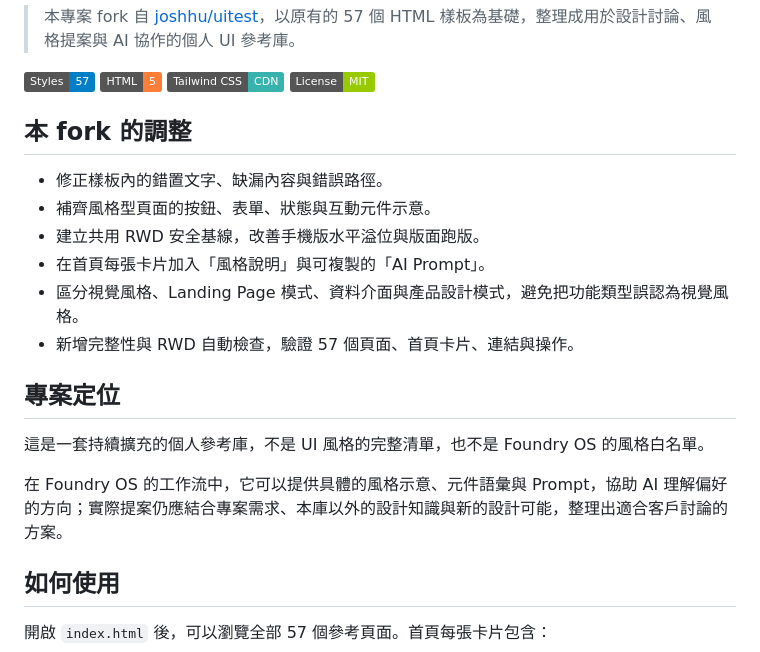
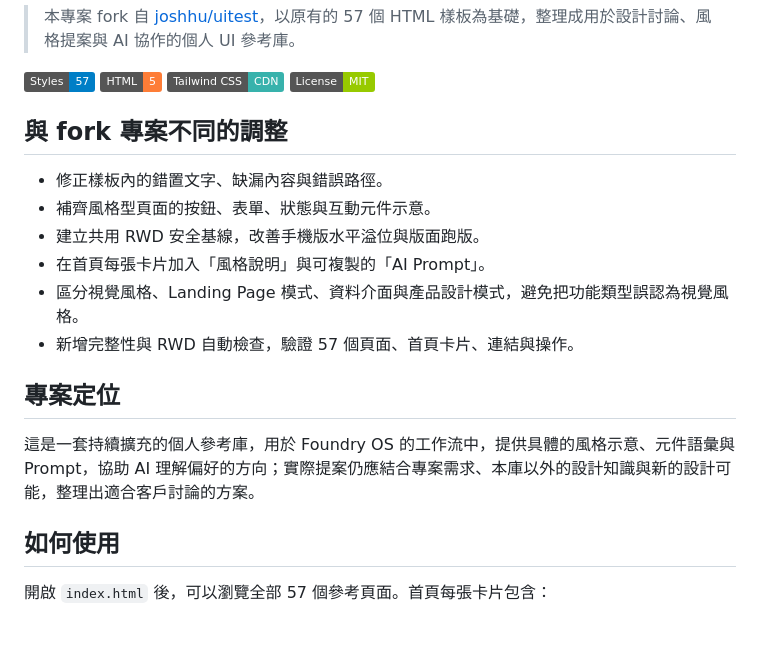
Before and after one commit to shuantt/ui-ref-library, a Markdown page: README.md, the part around the change. Rendered like a GitHub page; badges without logos; blank space fills up the shorter version.

Commit message:
Revise README for clarity and project description
Updated README to clarify differences from the fork and project purpose.

```diff
--- a/README.md
+++ b/README.md
@@ -7,7 +7,7 @@
 ![Tailwind CSS](https://img.shields.io/badge/Tailwind%20CSS-CDN-38B2AC)
 [![License](https://img.shields.io/badge/License-MIT-green)](https://opensource.org/license/mit)
 
-## 本 fork 的調整
+## 與 fork 專案不同的調整
 
 - 修正樣板內的錯置文字、缺漏內容與錯誤路徑。
 - 補齊風格型頁面的按鈕、表單、狀態與互動元件示意。
@@ -18,9 +18,7 @@
 
 ## 專案定位
 
-這是一套持續擴充的個人參考庫，不是 UI 風格的完整清單，也不是 Foundry OS 的風格白名單。
-
-在 Foundry OS 的工作流中，它可以提供具體的風格示意、元件語彙與 Prompt，協助 AI 理解偏好的方向；實際提案仍應結合專案需求、本庫以外的設計知識與新的設計可能，整理出適合客戶討論的方案。
+這是一套持續擴充的個人參考庫，用於 Foundry OS 的工作流中，提供具體的風格示意、元件語彙與 Prompt，協助 AI 理解偏好的方向；實際提案仍應結合專案需求、本庫以外的設計知識與新的設計可能，整理出適合客戶討論的方案。
 
 ## 如何使用
 
```
